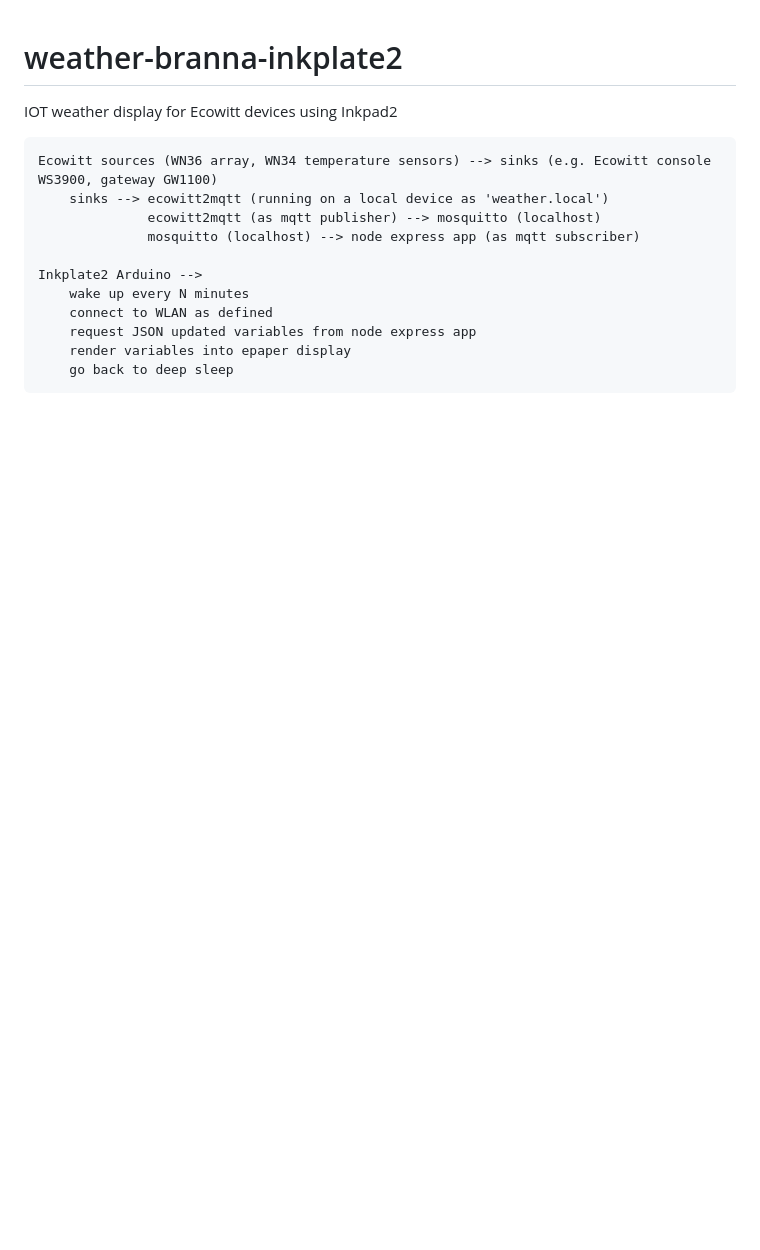
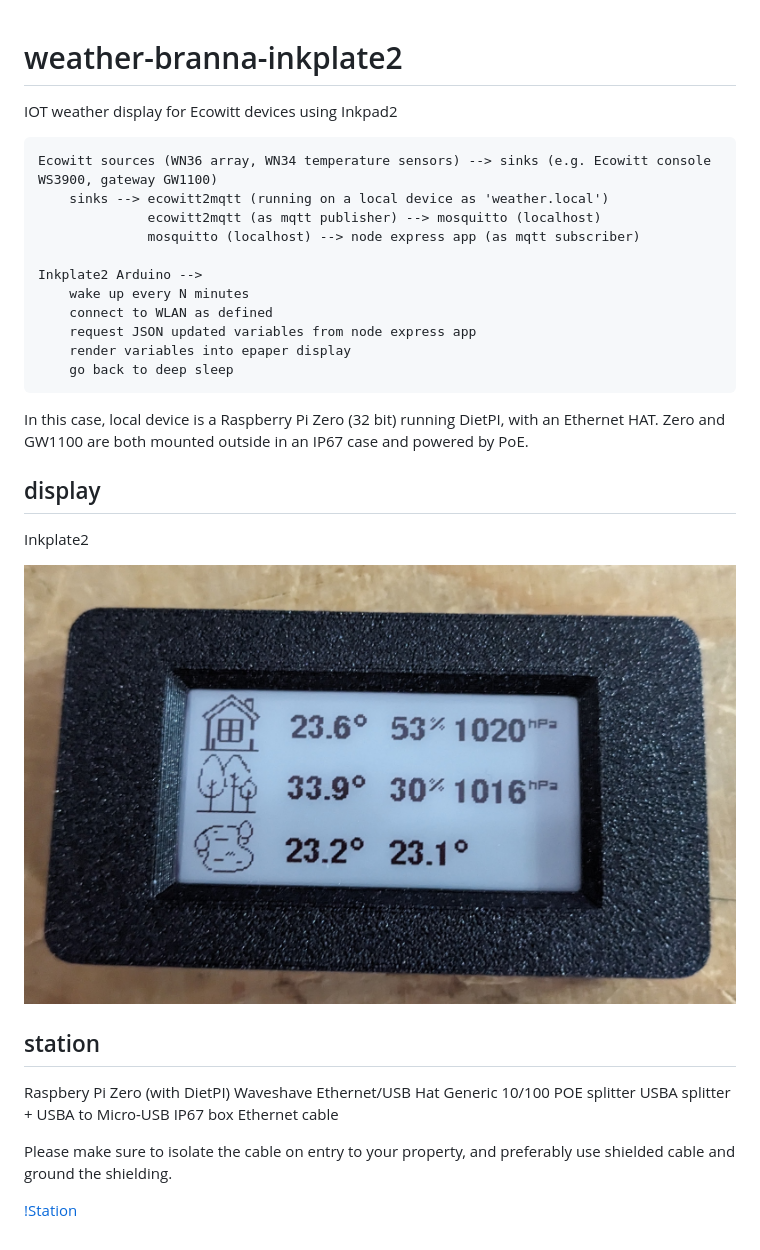
Before and after one commit to matthewgream/weather, a Markdown page: README.md, the part around the change. Rendered like a GitHub page; pictures changed too: images/display.jpg (added); blank space fills up the shorter version.

Commit message:
documentation

```diff
--- a/README.md
+++ b/README.md
@@ -14,3 +14,25 @@ IOT weather display for Ecowitt devices using Inkpad2
         request JSON updated variables from node express app
         render variables into epaper display
         go back to deep sleep
+
+In this case, local device is a Raspberry Pi Zero (32 bit) running DietPI, with an Ethernet HAT. Zero and GW1100
+are both mounted outside in an IP67 case and powered by PoE.
+
+## display
+
+Inkplate2
+
+![Display](images/display.jpg)
+
+## station
+
+Raspbery Pi Zero (with DietPI)
+Waveshave Ethernet/USB Hat
+Generic 10/100 POE splitter
+USBA splitter + USBA to Micro-USB
+IP67 box
+Ethernet cable
+
+Please make sure to isolate the cable on entry to your property, and preferably use shielded cable and ground the shielding.
+
+[!Station](images/station.jpg)
```
Also changed, not shown: images/station.jpg (added).
